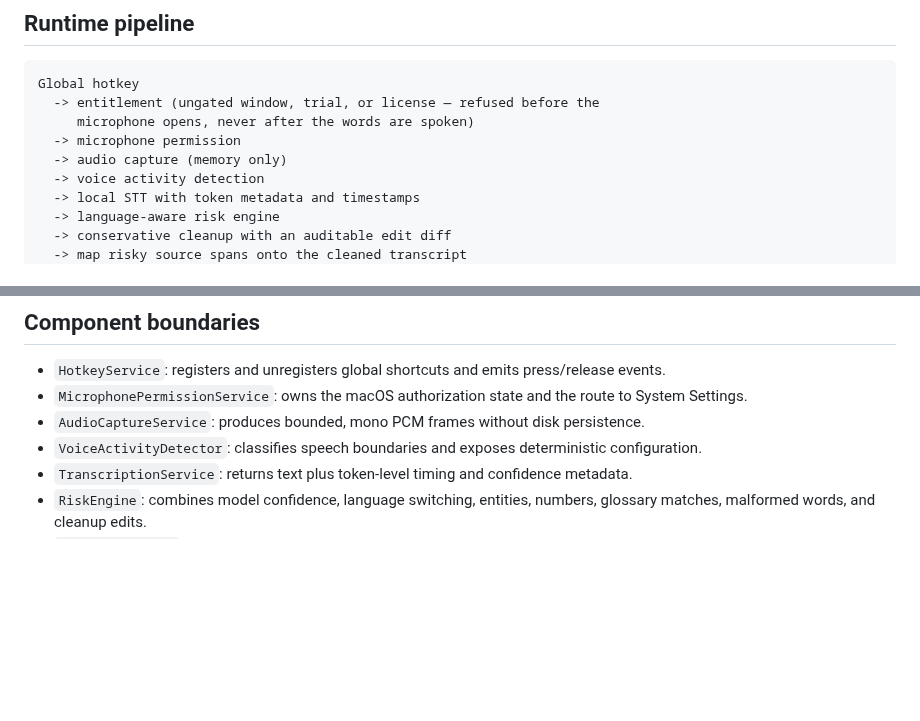
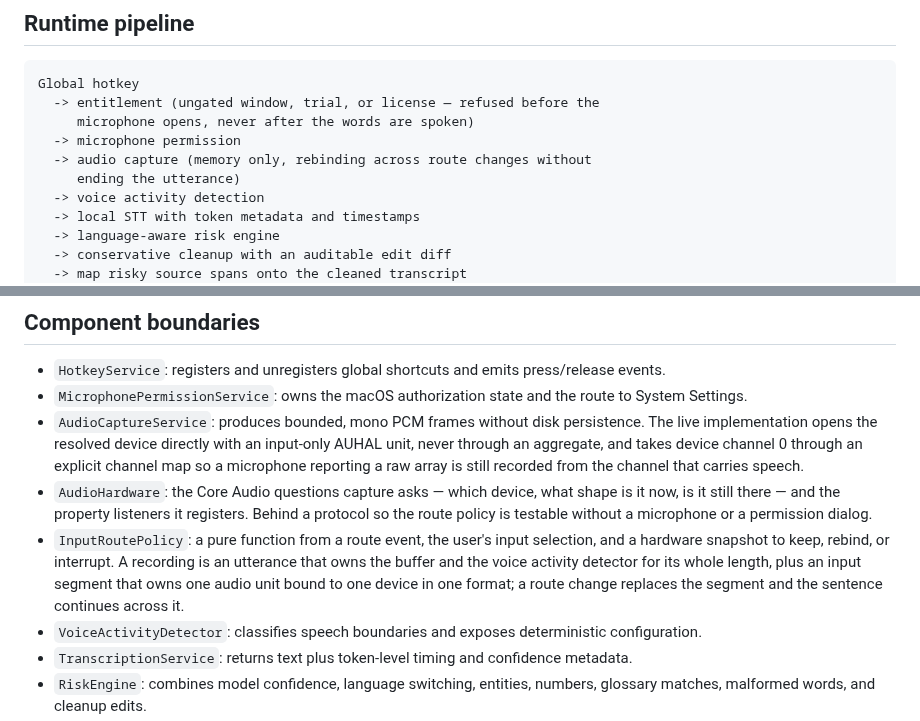
Before and after one commit to igskak/localdictation, a Markdown page: docs/ARCHITECTURE.md, 2 parts joined by grey strips. Drawn GitHub-style; blank space fills up the shorter version.

```diff
--- a/docs/ARCHITECTURE.md
+++ b/docs/ARCHITECTURE.md
@@ -7,7 +7,8 @@ Global hotkey
   -> entitlement (ungated window, trial, or license — refused before the
      microphone opens, never after the words are spoken)
   -> microphone permission
-  -> audio capture (memory only)
+  -> audio capture (memory only, rebinding across route changes without
+     ending the utterance)
   -> voice activity detection
   -> local STT with token metadata and timestamps
   -> language-aware risk engine
@@ -26,7 +27,9 @@ Global hotkey
 
 - `HotkeyService`: registers and unregisters global shortcuts and emits press/release events.
 - `MicrophonePermissionService`: owns the macOS authorization state and the route to System Settings.
-- `AudioCaptureService`: produces bounded, mono PCM frames without disk persistence.
+- `AudioCaptureService`: produces bounded, mono PCM frames without disk persistence. The live implementation opens the resolved device directly with an input-only AUHAL unit, never through an aggregate, and takes device channel 0 through an explicit channel map so a microphone reporting a raw array is still recorded from the channel that carries speech.
+- `AudioHardware`: the Core Audio questions capture asks — which device, what shape is it now, is it still there — and the property listeners it registers. Behind a protocol so the route policy is testable without a microphone or a permission dialog.
+- `InputRoutePolicy`: a pure function from a route event, the user's input selection, and a hardware snapshot to keep, rebind, or interrupt. A recording is an utterance that owns the buffer and the voice activity detector for its whole length, plus an input segment that owns one audio unit bound to one device in one format; a route change replaces the segment and the sentence continues across it.
 - `VoiceActivityDetector`: classifies speech boundaries and exposes deterministic configuration.
 - `TranscriptionService`: returns text plus token-level timing and confidence metadata.
 - `RiskEngine`: combines model confidence, language switching, entities, numbers, glossary matches, malformed words, and cleanup edits.
```
Also changed, not shown: docs/PHASE_4_COMPATIBILITY.md (+14 -2 lines), docs/REFINEMENTS.md (+17 -6 lines).
